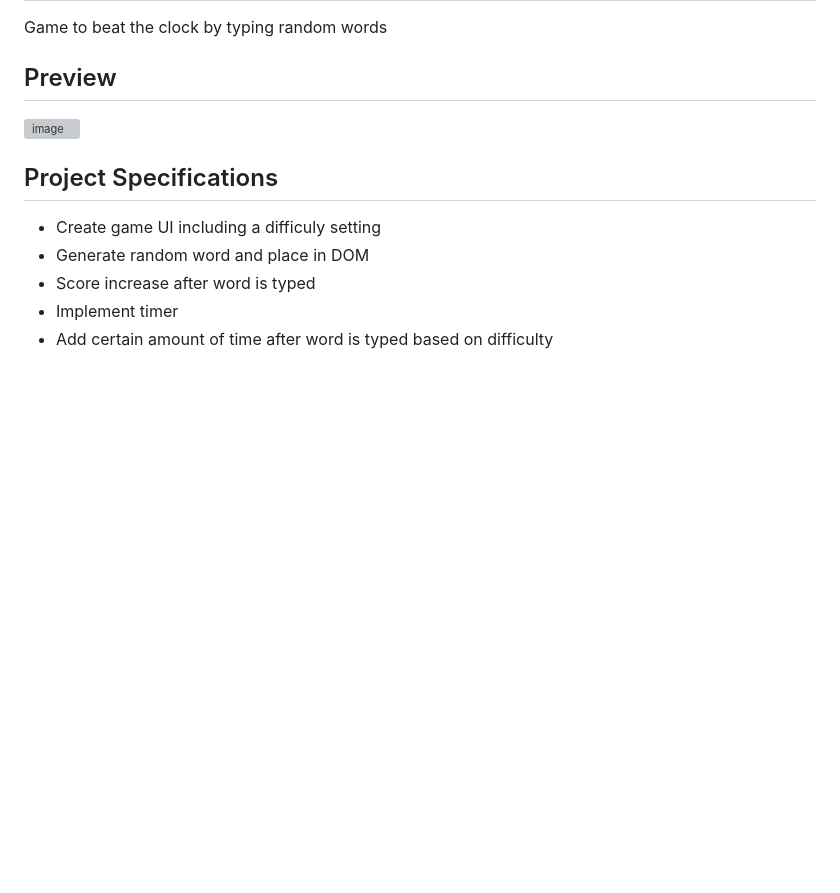
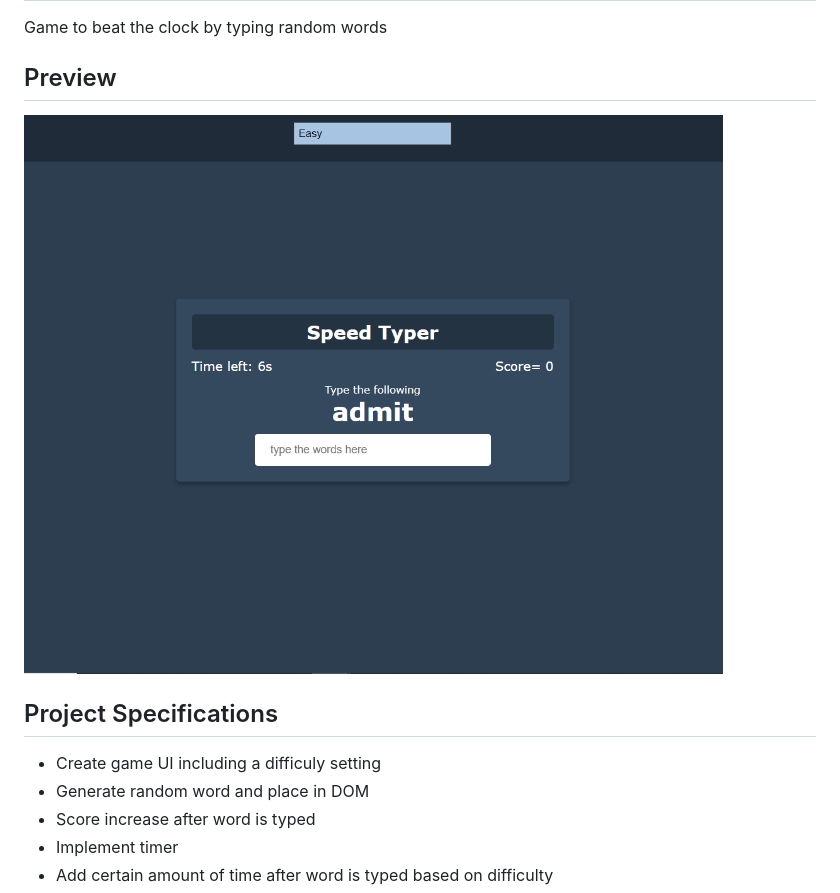
Before and after one commit to Naimacodes/typing-game, a Markdown page: readme.md, the part around the change. Rendered like a GitHub page; pictures changed too: speed-typer.PNG (added); blank space fills up the shorter version; grey boxes are pictures that could not be loaded.

```diff
--- a/readme.md
+++ b/readme.md
@@ -4,7 +4,7 @@ Game to beat the clock by typing random words
 
 ## Preview
 
-![image](/src/preview/speed-typer.PNG)
+![image](/speed-typer.PNG)
 
 
 ## Project Specifications
```
